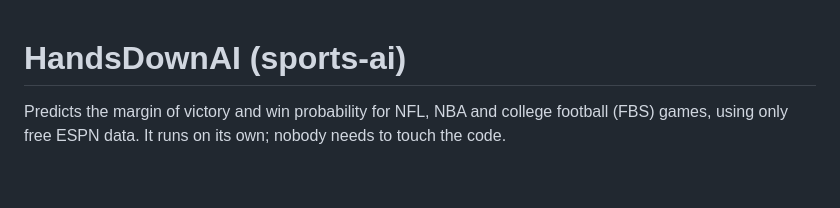
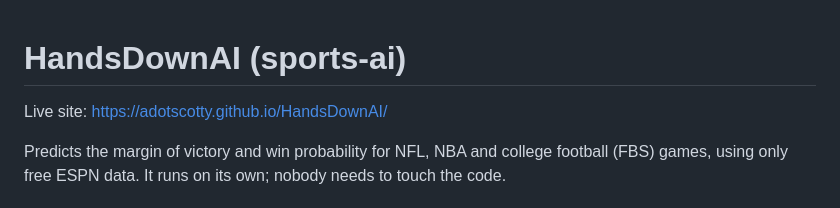
Before and after one commit to adotscotty/HandsDownAI, a Markdown page: README.md, the part around the change. GitHub-like rendering; blank space fills up the shorter version.

Commit message:
README: new site address after rename
Co-Authored-By: Claude Opus 5.5 (1M context) <noreply@anthropic.com>
Claude-Session: https://claude.ai/code/session_01ME2nU3JQ6h8wLruJAvxXf3

```diff
--- a/README.md
+++ b/README.md
@@ -1,4 +1,6 @@
 # HandsDownAI (sports-ai)
+
+Live site: https://adotscotty.github.io/HandsDownAI/
 
 Predicts the margin of victory and win probability for NFL, NBA and college football (FBS) games,
 using only free ESPN data. It runs on its own; nobody needs to touch the code.
```
